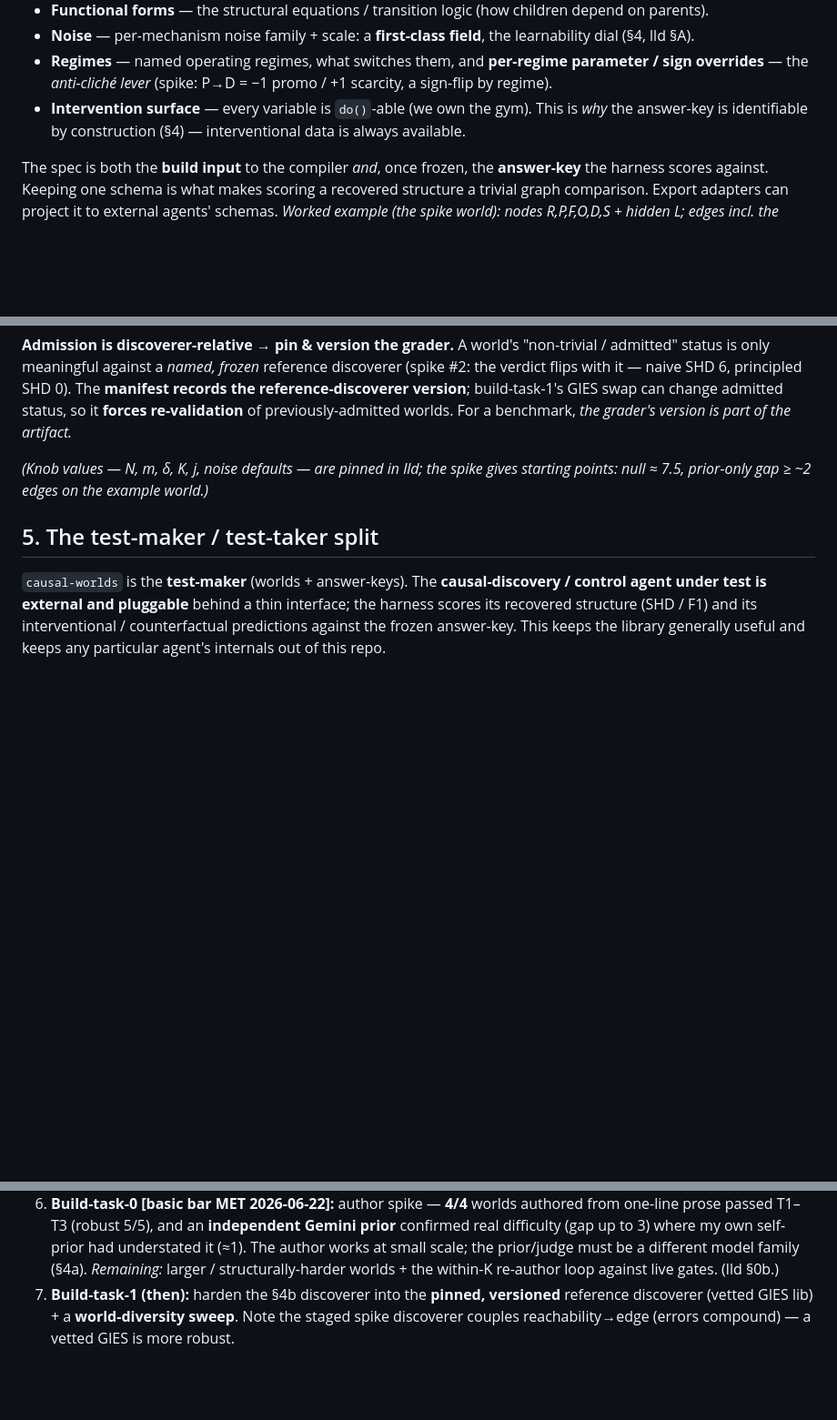
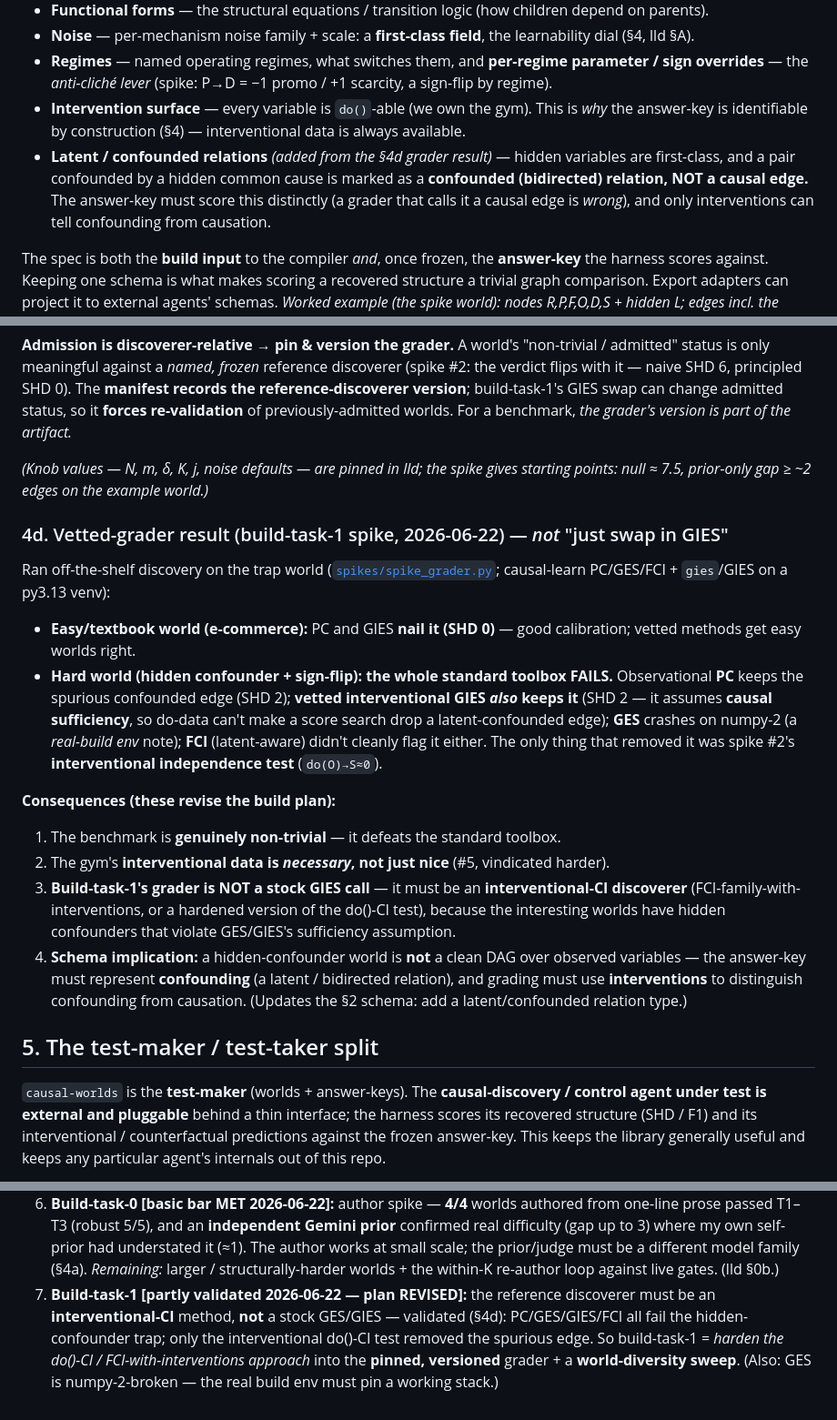
Before and after one commit to noumenal-ai/causal-worlds, a Markdown page: docs/hld.md, 3 parts joined by grey strips. Shown at 91% size. Rendered like a GitHub page; blank space fills up the shorter version.

Commit message:
docs(hld): fold vetted-grader finding — §4d, revised build-task-1, schema confounding type
§4d records the build-task-1 spike result; §9 build-task-1 revised (grader =
interventional-CI, not GIES); §2 schema gains a latent/confounded (bidirected)
relation type that must be scored distinctly from a causal edge.

```diff
--- a/docs/hld.md
+++ b/docs/hld.md
@@ -45,6 +45,10 @@ Everything routes through a single **world-spec / answer-key schema** (an open,
   *anti-cliché lever* (spike: P→D = −1 promo / +1 scarcity, a sign-flip by regime).
 - **Intervention surface** — every variable is `do()`-able (we own the gym). This is *why* the answer-key is
   identifiable by construction (§4) — interventional data is always available.
+- **Latent / confounded relations** *(added from the §4d grader result)* — hidden variables are first-class, and a
+  pair confounded by a hidden common cause is marked as a **confounded (bidirected) relation, NOT a causal edge.**
+  The answer-key must score this distinctly (a grader that calls it a causal edge is *wrong*), and only
+  interventions can tell confounding from causation.
 
 The spec is both the **build input** to the compiler *and*, once frozen, the **answer-key** the harness scores
 against. Keeping one schema is what makes scoring a recovered structure a trivial graph comparison. Export
@@ -216,6 +220,28 @@ version is part of the artifact.*
 *(Knob values — N, m, δ, K, j, noise defaults — are pinned in lld; the spike gives starting points: null ≈ 7.5,
 prior-only gap ≥ ~2 edges on the example world.)*
 
+### 4d. Vetted-grader result (build-task-1 spike, 2026-06-22) — *not* "just swap in GIES"
+
+Ran off-the-shelf discovery on the trap world ([`spikes/spike_grader.py`](../spikes/spike_grader.py); causal-learn
+PC/GES/FCI + `gies`/GIES on a py3.13 venv):
+- **Easy/textbook world (e-commerce):** PC and GIES **nail it (SHD 0)** — good calibration; vetted methods get easy
+  worlds right.
+- **Hard world (hidden confounder + sign-flip): the whole standard toolbox FAILS.** Observational **PC** keeps the
+  spurious confounded edge (SHD 2); **vetted interventional GIES *also* keeps it** (SHD 2 — it assumes **causal
+  sufficiency**, so do-data can't make a score search drop a latent-confounded edge); **GES** crashes on numpy-2 (a
+  *real-build env* note); **FCI** (latent-aware) didn't cleanly flag it either. The only thing that removed it was
+  spike #2's **interventional independence test** (`do(O)→S≈0`).
+
+**Consequences (these revise the build plan):**
+1. The benchmark is **genuinely non-trivial** — it defeats the standard toolbox.
+2. The gym's **interventional data is *necessary*, not just nice** (#5, vindicated harder).
+3. **Build-task-1's grader is NOT a stock GIES call** — it must be an **interventional-CI discoverer**
+   (FCI-family-with-interventions, or a hardened version of the do()-CI test), because the interesting worlds have
+   hidden confounders that violate GES/GIES's sufficiency assumption.
+4. **Schema implication:** a hidden-confounder world is **not** a clean DAG over observed variables — the answer-key
+   must represent **confounding** (a latent / bidirected relation), and grading must use **interventions** to
+   distinguish confounding from causation. (Updates the §2 schema: add a latent/confounded relation type.)
+
 ## 5. The test-maker / test-taker split
 
 `causal-worlds` is the **test-maker** (worlds + answer-keys). The **causal-discovery / control agent under test is
@@ -267,6 +293,8 @@ output dependable.
    self-prior had understated it (≈1). The author works at small scale; the prior/judge must be a different model
    family (§4a). *Remaining:* larger / structurally-harder worlds + the within-K re-author loop against live gates.
    (lld §0b.)
-7. **Build-task-1 (then):** harden the §4b discoverer into the **pinned, versioned** reference discoverer (vetted
-   GIES lib) + a **world-diversity sweep**. Note the staged spike discoverer couples reachability→edge (errors
-   compound) — a vetted GIES is more robust.
+7. **Build-task-1 [partly validated 2026-06-22 — plan REVISED]:** the reference discoverer must be an
+   **interventional-CI** method, **not** a stock GES/GIES — validated (§4d): PC/GES/GIES/FCI all fail the
+   hidden-confounder trap; only the interventional do()-CI test removed the spurious edge. So build-task-1 =
+   *harden the do()-CI / FCI-with-interventions approach* into the **pinned, versioned** grader + a
+   **world-diversity sweep**. (Also: GES is numpy-2-broken — the real build env must pin a working stack.)
```
